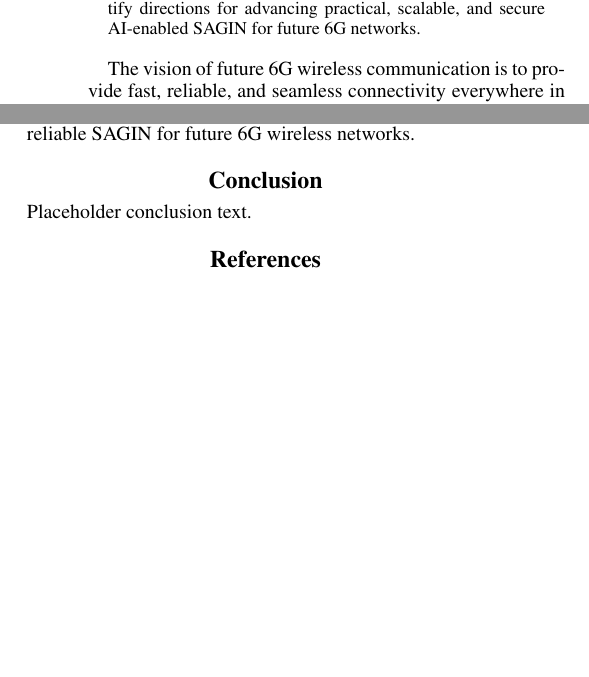
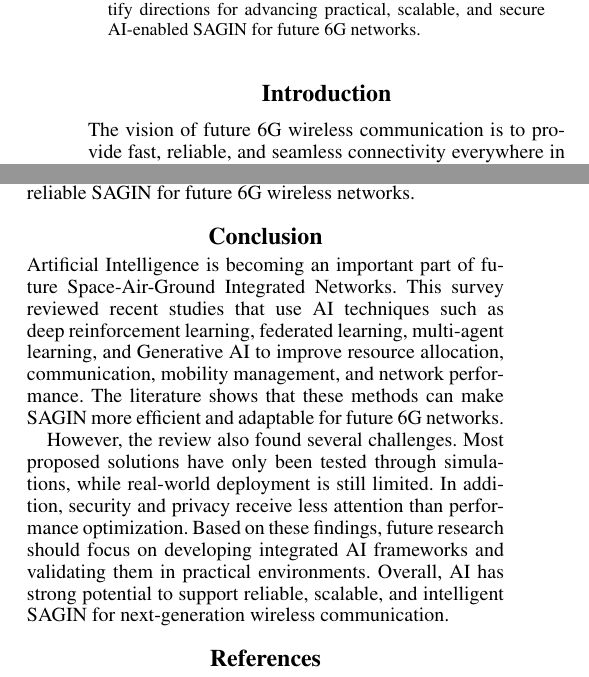
Before and after one commit to DivyanshuRatti/sagin-6g, a LaTeX paper (paper/main.tex): two parts of the columns of pages 1 and 4 of 5, joined at a grey line, cut so that both start at the same text, the shorter picture padded with empty space. Compiled offline with pdfLaTeX.

Commit message:
Conclusion: summarize AI applications, research gaps, and future SAGIN directions and also added word - Introduction as section heading

```diff
--- a/paper/main.tex
+++ b/paper/main.tex
@@ -44,6 +44,7 @@ Space-Air-Ground Integrated Networks (SAGIN), which combine satellite, aerial, a
 %%% -------------------------------------------------------
 %%% SECTION: Introduction
 %%% AUTHOR : Rajdeep Kaur
+\section{Introduction}
 The vision of future 6G wireless communication is to provide fast, reliable, and seamless connectivity everywhere in the world. Unlike traditional wireless networks that mainly depend on terrestrial cell towers, 6G is expected to combine multiple network layers, including ground base stations, drones, high-altitude platforms, and Low Earth Orbit satellites. This type of network is known as a Space-Air-Ground Integrated Network, or SAGIN.
 
 SAGIN is important because it can extend communication coverage to areas where normal ground networks may not be available or reliable. These areas may include remote villages, oceans, mountains, disaster zones, and highly mobile environments. By connecting space, air, and ground communication systems together, SAGIN can support global connectivity and advanced 6G applications such as smart transportation, emergency communication, Internet of Things services, autonomous systems, and military communication.
@@ -164,7 +165,9 @@ Although this framework would require further research and real-world validation
 \section{Conclusion}
 % TODO (~0.25 page): Summarize the survey and restate the proposed
 % direction / future work in 3-4 sentences.
-Placeholder conclusion text.
+Artificial Intelligence is becoming an important part of future Space-Air-Ground Integrated Networks. This survey reviewed recent studies that use AI techniques such as deep reinforcement learning, federated learning, multi-agent learning, and Generative AI to improve resource allocation, communication, mobility management, and network performance. The literature shows that these methods can make SAGIN more efficient and adaptable for future 6G networks.
+
+However, the review also found several challenges. Most proposed solutions have only been tested through simulations, while real-world deployment is still limited. In addition, security and privacy receive less attention than performance optimization. Based on these findings, future research should focus on developing integrated AI frameworks and validating them in practical environments. Overall, AI has strong potential to support reliable, scalable, and intelligent SAGIN for next-generation wireless communication.
 
 %%% END SECTION: Conclusion
 
```
